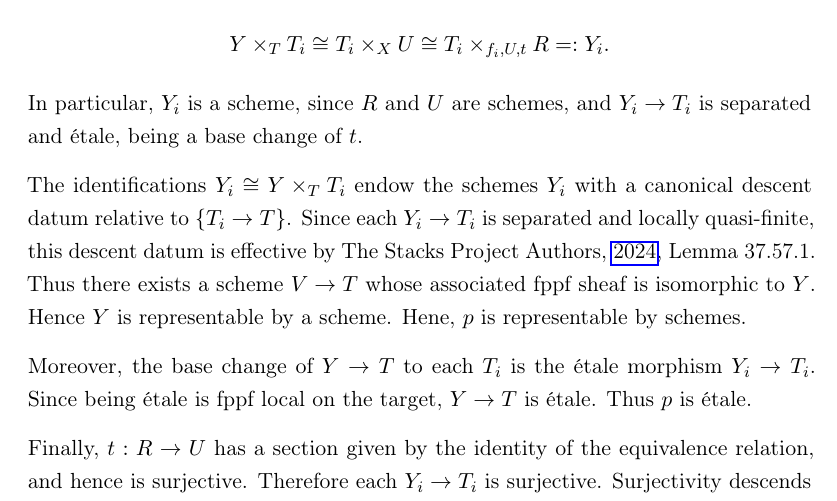
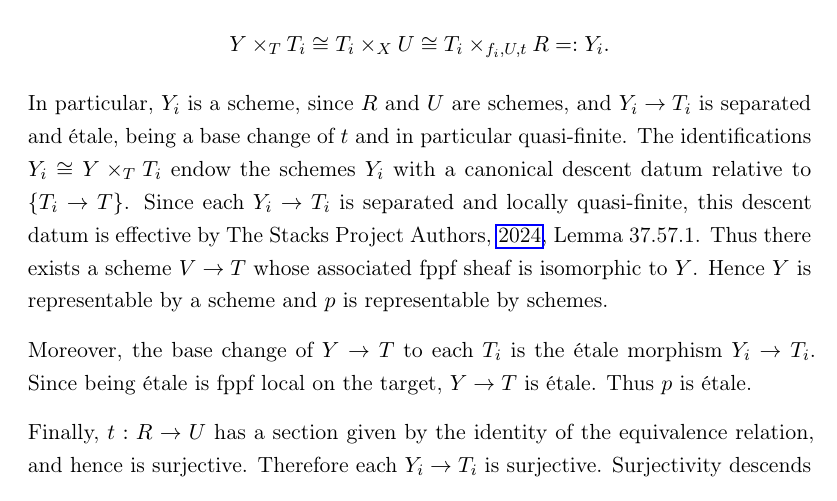
Before and after one commit to jonathanwa01/Masterarbeit, a LaTeX thesis (Masterarbeit/main.tex, which reads Masterarbeit/03_Content/algebraic_spaces.tex): part of page 78 of 116, cut so that both start at the same text. Compiled offline with pdfLaTeX.

Commit message:
fix: typos

```diff
--- a/Masterarbeit/03_Content/algebraic_spaces.tex
+++ b/Masterarbeit/03_Content/algebraic_spaces.tex
@@ -322,8 +322,7 @@ We have seen in Theorem \ref{thm:representable-fppf-sheaf} that the representabl
 	=:Y_i.
 	\]
 	In particular, $Y_i$ is a scheme, since $R$ and $U$ are schemes, and $Y_i\to T_i$
-	is separated and étale, being a base change of $t$.
-
+	is separated and étale, being a base change of $t$ and in particular quasi-finite.
 	The identifications $Y_i\cong Y\times_T T_i$ endow the
 	schemes $Y_i$ with a canonical descent datum relative
 	to $\{T_i\to T\}$. Since each $Y_i\to T_i$ is separated
@@ -331,8 +330,7 @@ We have seen in Theorem \ref{thm:representable-fppf-sheaf} that the representabl
 	by \cite[Lemma 37.57.1]{stacks-project}.
 	Thus there exists a scheme $V\to T$ whose associated
 	fppf sheaf is isomorphic to $Y$.
-	Hence $Y$ is representable by a scheme.
-	Hene, $p$ is representable by schemes.
+	Hence $Y$ is representable by a scheme and $p$ is representable by schemes.
 
 	Moreover, the base change of $Y\to T$ to each $T_i$
 	is the étale morphism $Y_i\to T_i$.
```
